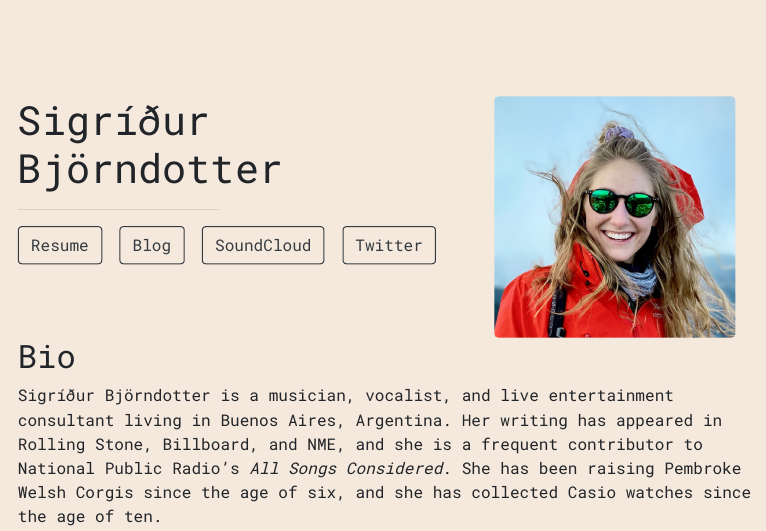
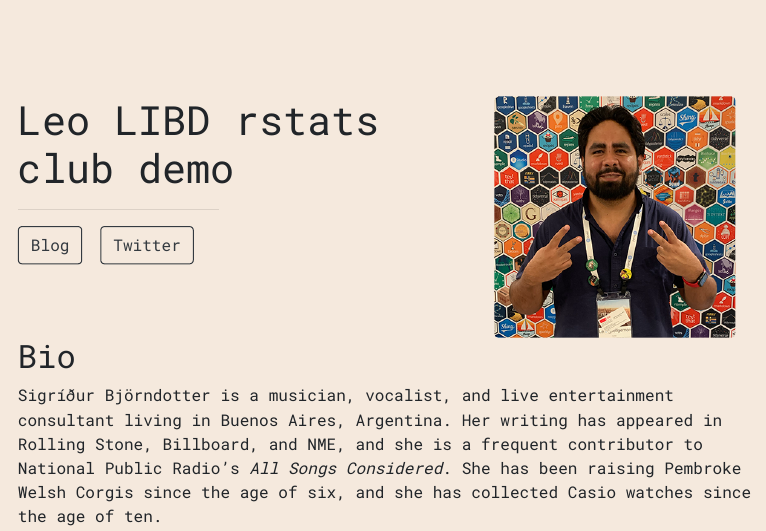
Before and after one commit to lcolladotor/YOUR_GITHUB_USERNAME.github.io, an R Markdown document (index.Rmd): the page in a window 1100 px wide, from its top. The pictures show the output file index.html that the author committed with the source, opened offline.

Commit message:
I updated my name, photo, and social media links

```diff
--- a/index.Rmd
+++ b/index.Rmd
@@ -1,15 +1,11 @@
 ---
-title: "Sigríður Björndotter"
-image: "sigridur.jpg"
+title: "Leo LIBD rstats club demo"
+image: "profile.png"
 links:
-  - label: Resume
-    url: "https://linkedin.com/"
   - label: Blog
-    url: "https://medium.com/"
-  - label: SoundCloud
-    url: "https://soundcloud.com/"
+    url: "http://research.libd.org/rstatsclub/"
   - label: Twitter
-    url: "https://twitter.com/"
+    url: "https://twitter.com/libdrstats"
 output:
   postcards::solana
 ---
```
Also changed, not shown: index.html, profile.png (added).
